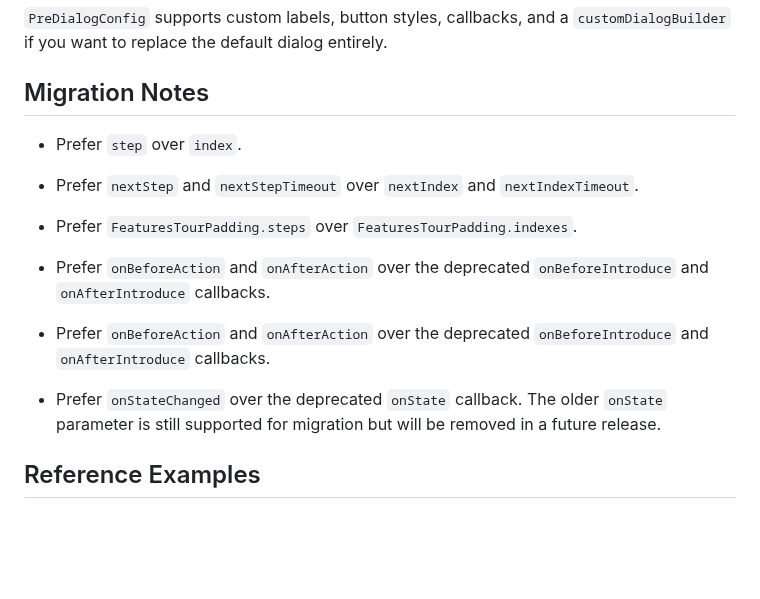
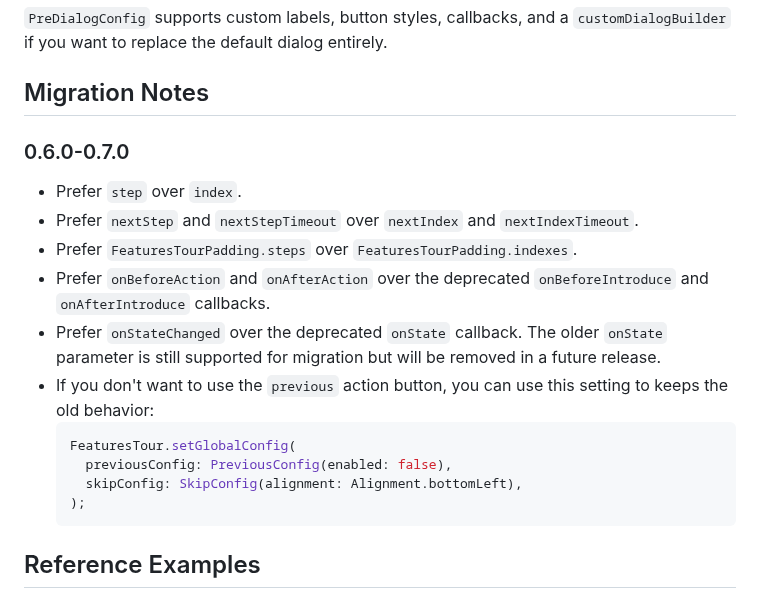
Before and after one commit to lamnhan066/features_tour, a Markdown page: README.md, the part around the change. Drawn GitHub-style; blank space fills up the shorter version.

Commit message:
feat: update CHANGELOG and README with migration notes for version 0.7.0-rc.2

````diff
--- a/README.md
+++ b/README.md
@@ -230,13 +230,20 @@ FeaturesTourPadding(
 
 ## Migration Notes
 
+### 0.6.0-0.7.0
+
 - Prefer `step` over `index`.
 - Prefer `nextStep` and `nextStepTimeout` over `nextIndex` and `nextIndexTimeout`.
 - Prefer `FeaturesTourPadding.steps` over `FeaturesTourPadding.indexes`.
 - Prefer `onBeforeAction` and `onAfterAction` over the deprecated `onBeforeIntroduce` and `onAfterIntroduce` callbacks.
-- Prefer `onBeforeAction` and `onAfterAction` over the deprecated `onBeforeIntroduce` and `onAfterIntroduce` callbacks.
-
 - Prefer `onStateChanged` over the deprecated `onState` callback. The older `onState` parameter is still supported for migration but will be removed in a future release.
+- If you don't want to use the `previous` action button, you can use this setting to keeps the old behavior:
+  ```dart
+  FeaturesTour.setGlobalConfig(
+    previousConfig: PreviousConfig(enabled: false),
+    skipConfig: SkipConfig(alignment: Alignment.bottomLeft),
+  );
+  ```
 
 ## Reference Examples
 
````
Also changed, not shown: CHANGELOG.md (+16 -2 lines).
